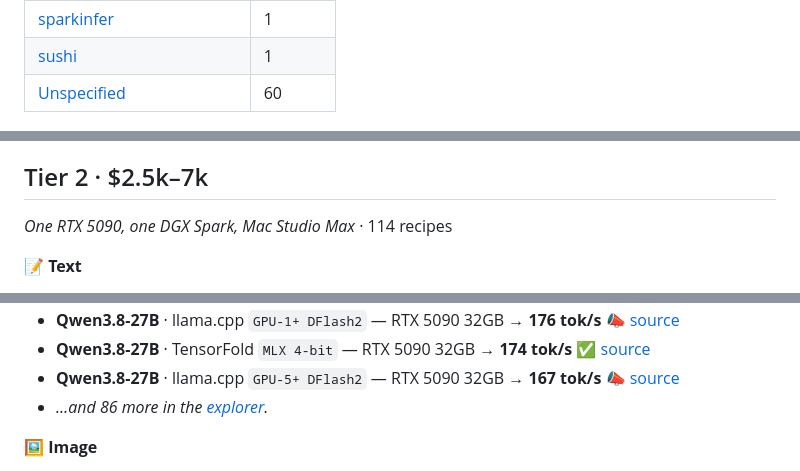
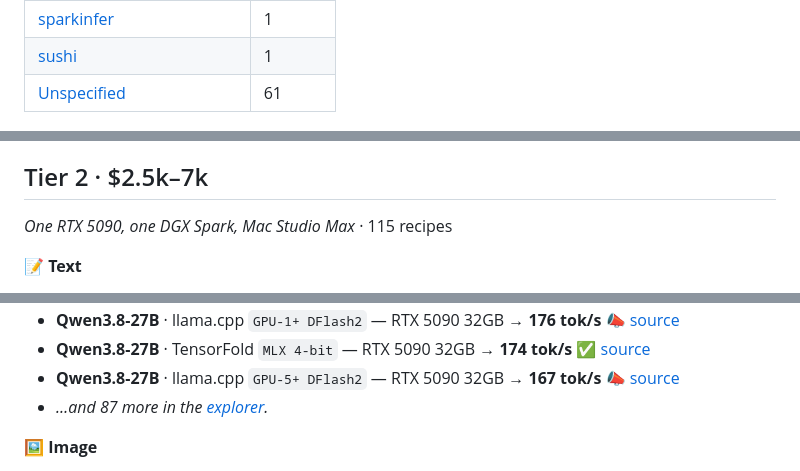
Before and after one commit to raytone-lab/Awesome-local-inference-recipe, a Markdown page: README.md, 3 parts joined by grey strips. Rendered like a GitHub page.

```diff
--- a/README.md
+++ b/README.md
@@ -130,7 +132,7 @@ Engine names are normalized (`scripts/normalize_engines.py`); original strings a
 | [mflux](https://raytone-lab.github.io/Awesome-local-inference-recipe/explore.html?engine=mflux)                                                     | 1       |
 | [sparkinfer](https://raytone-lab.github.io/Awesome-local-inference-recipe/explore.html?engine=sparkinfer)                                           | 1       |
 | [sushi](https://raytone-lab.github.io/Awesome-local-inference-recipe/explore.html?engine=sushi)                                                     | 1       |
-| [Unspecified](https://raytone-lab.github.io/Awesome-local-inference-recipe/explore.html?engine=Unspecified)                                         | 60      |
+| [Unspecified](https://raytone-lab.github.io/Awesome-local-inference-recipe/explore.html?engine=Unspecified)                                         | 61      |
 
 <p align="center"><img src="docs/budget-tiers.png" width="860" alt="Bar chart: fastest measured and claimed text setup in each budget tier"></p>
 
@@ -170,7 +172,7 @@ Engine names are normalized (`scripts/normalize_engines.py`); original strings a
 
 ## Tier 2 · $2.5k–7k
 
-*One RTX 5090, one DGX Spark, Mac Studio Max* · 114 recipes
+*One RTX 5090, one DGX Spark, Mac Studio Max* · 115 recipes
 
 
 **📝 Text**
@@ -185,7 +187,7 @@ Engine names are normalized (`scripts/normalize_engines.py`); original strings a
 - **Qwen3.8-27B** · llama.cpp `GPU-1+ DFlash2` — RTX 5090 32GB → **176 tok/s** 📣 [source](https://huggingface.co/byteshape/Qwen3.8-27B-GGUF)
 - **Qwen3.8-27B** · TensorFold `MLX 4-bit` — RTX 5090 32GB → **174 tok/s** ✅ [source](https://x.com/niklaslenz_ai/status/2109985001572069380)
 - **Qwen3.8-27B** · llama.cpp `GPU-5+ DFlash2` — RTX 5090 32GB → **167 tok/s** 📣 [source](https://huggingface.co/byteshape/Qwen3.8-27B-GGUF)
-- *…and 86 more in the [explorer](https://raytone-lab.github.io/Awesome-local-inference-recipe/explore.html).*
+- *…and 87 more in the [explorer](https://raytone-lab.github.io/Awesome-local-inference-recipe/explore.html).*
 
 **🖼️ Image**
 
```
Also changed, not shown: other parts of README.md (+9 -7 lines), README.ja.md (+12 -10 lines), README.zh-CN.md (+12 -10 lines), docs/hero.ja.png, docs/hero.png, docs/hero.zh-CN.png, 6 other files.
